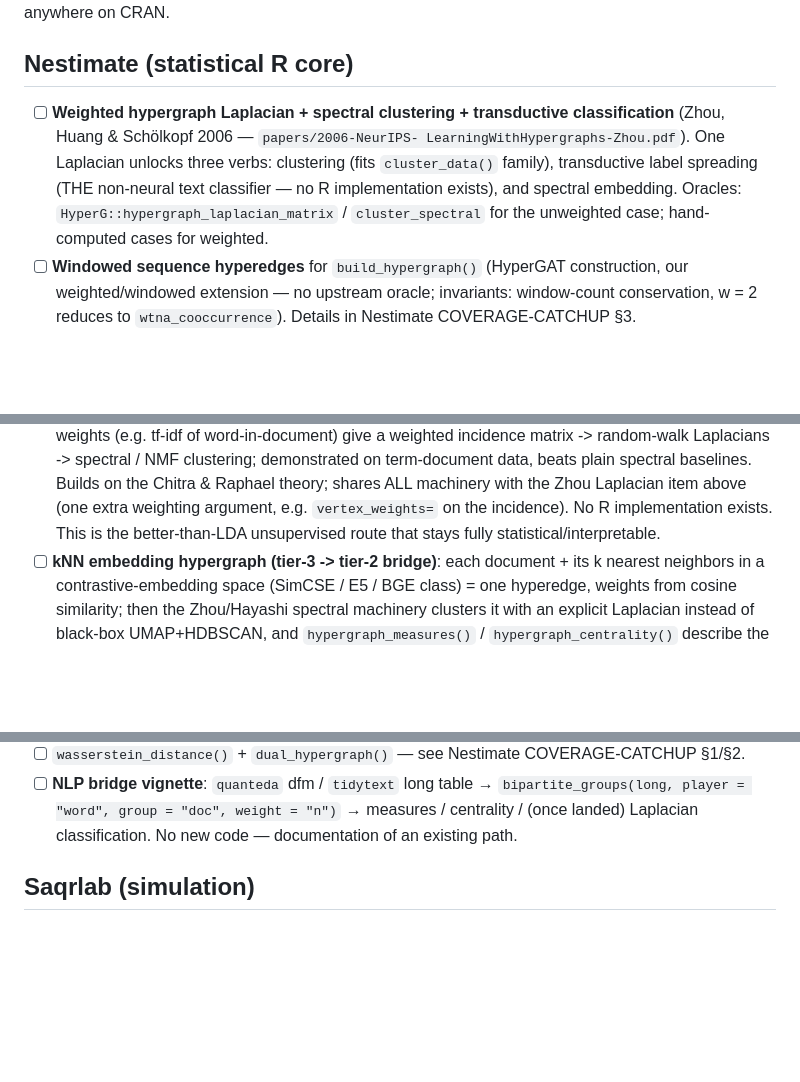
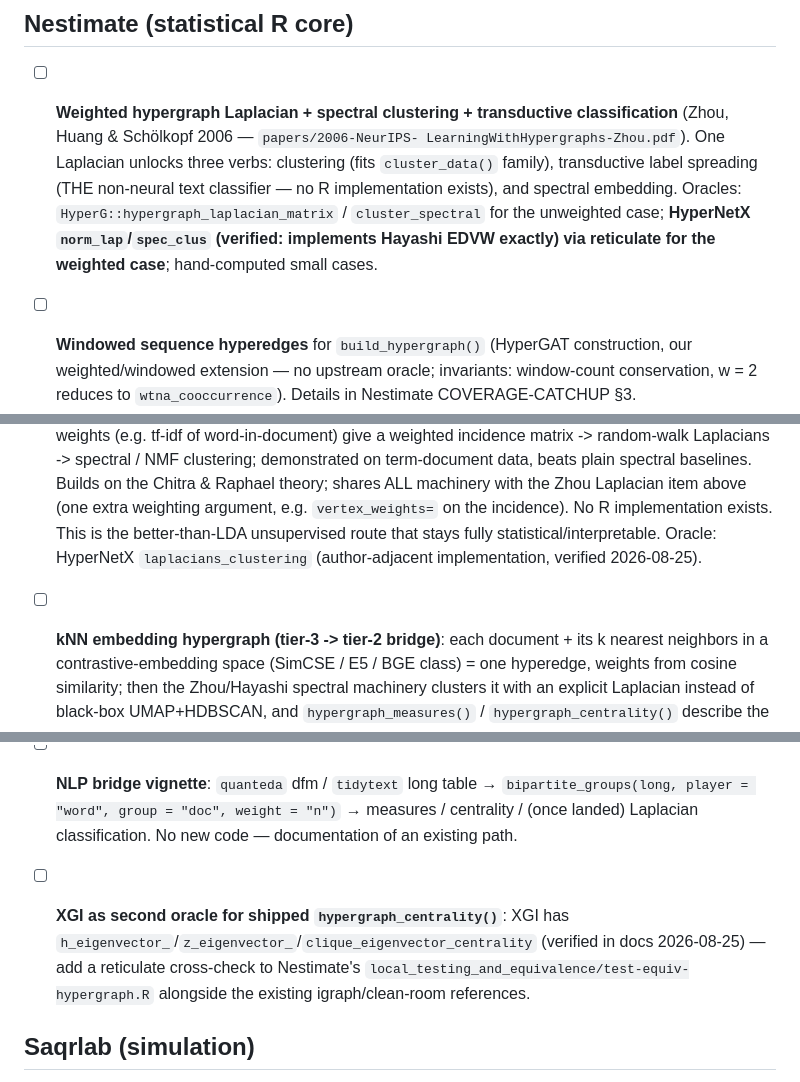
Before and after one commit to mohsaqr/texthypergraph, a Markdown page: TODO.md, 3 parts joined by grey strips. GitHub-like rendering; blank space fills up the shorter version.

```diff
--- a/TODO.md
+++ b/TODO.md
@@ -12,8 +12,9 @@ text/NLP framing. Checked 2026-08-24: none of these exist anywhere on CRAN.
       clustering (fits `cluster_data()` family), transductive label spreading
       (THE non-neural text classifier — no R implementation exists), and
       spectral embedding. Oracles: `HyperG::hypergraph_laplacian_matrix` /
-      `cluster_spectral` for the unweighted case; hand-computed cases for
-      weighted.
+      `cluster_spectral` for the unweighted case; **HyperNetX
+      `norm_lap`/`spec_clus` (verified: implements Hayashi EDVW exactly) via
+      reticulate for the weighted case**; hand-computed small cases.
 - [ ] **Windowed sequence hyperedges** for `build_hypergraph()` (HyperGAT
       construction, our weighted/windowed extension — no upstream oracle;
       invariants: window-count conservation, w = 2 reduces to
@@ -33,7 +34,9 @@ text/NLP framing. Checked 2026-08-24: none of these exist anywhere on CRAN.
       theory; shares ALL machinery with the Zhou Laplacian item above (one
       extra weighting argument, e.g. `vertex_weights=` on the incidence).
       No R implementation exists. This is the better-than-LDA unsupervised
-      route that stays fully statistical/interpretable.
+      route that stays fully statistical/interpretable. Oracle: HyperNetX
+      `laplacians_clustering` (author-adjacent implementation, verified
+      2026-08-25).
 - [ ] **kNN embedding hypergraph (tier-3 -> tier-2 bridge)**: each document +
       its k nearest neighbors in a contrastive-embedding space (SimCSE / E5 /
       BGE class) = one hyperedge, weights from cosine similarity; then the
@@ -54,6 +57,12 @@ text/NLP framing. Checked 2026-08-24: none of these exist anywhere on CRAN.
       `bipartite_groups(long, player = "word", group = "doc", weight = "n")`
       → measures / centrality / (once landed) Laplacian classification.
       No new code — documentation of an existing path.
+
+- [ ] **XGI as second oracle for shipped `hypergraph_centrality()`**: XGI has
+      `h_eigenvector_`/`z_eigenvector_`/`clique_eigenvector_centrality`
+      (verified in docs 2026-08-25) — add a reticulate cross-check to
+      Nestimate's `local_testing_and_equivalence/test-equiv-hypergraph.R`
+      alongside the existing igraph/clean-room references.
 
 ## Saqrlab (simulation)
 
```
Also changed, not shown: other parts of TODO.md (+4 -0 lines), README.md (+25 -0 lines).
